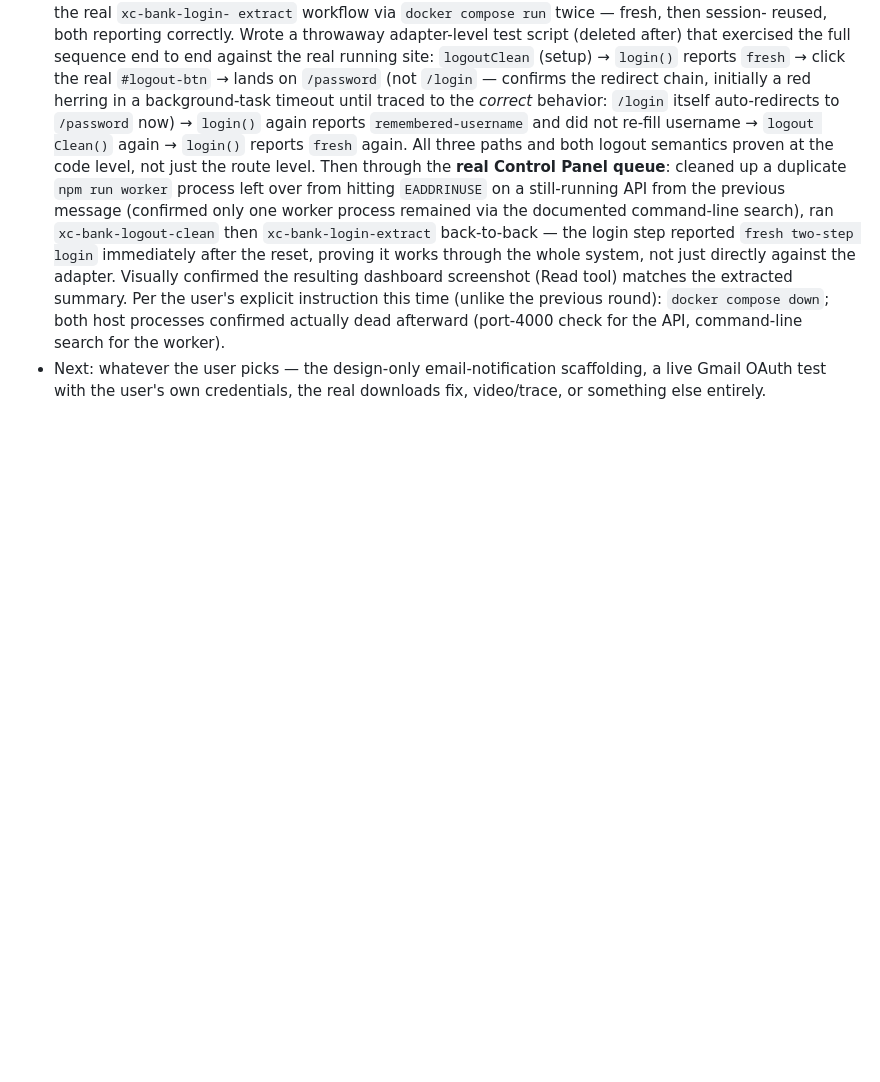
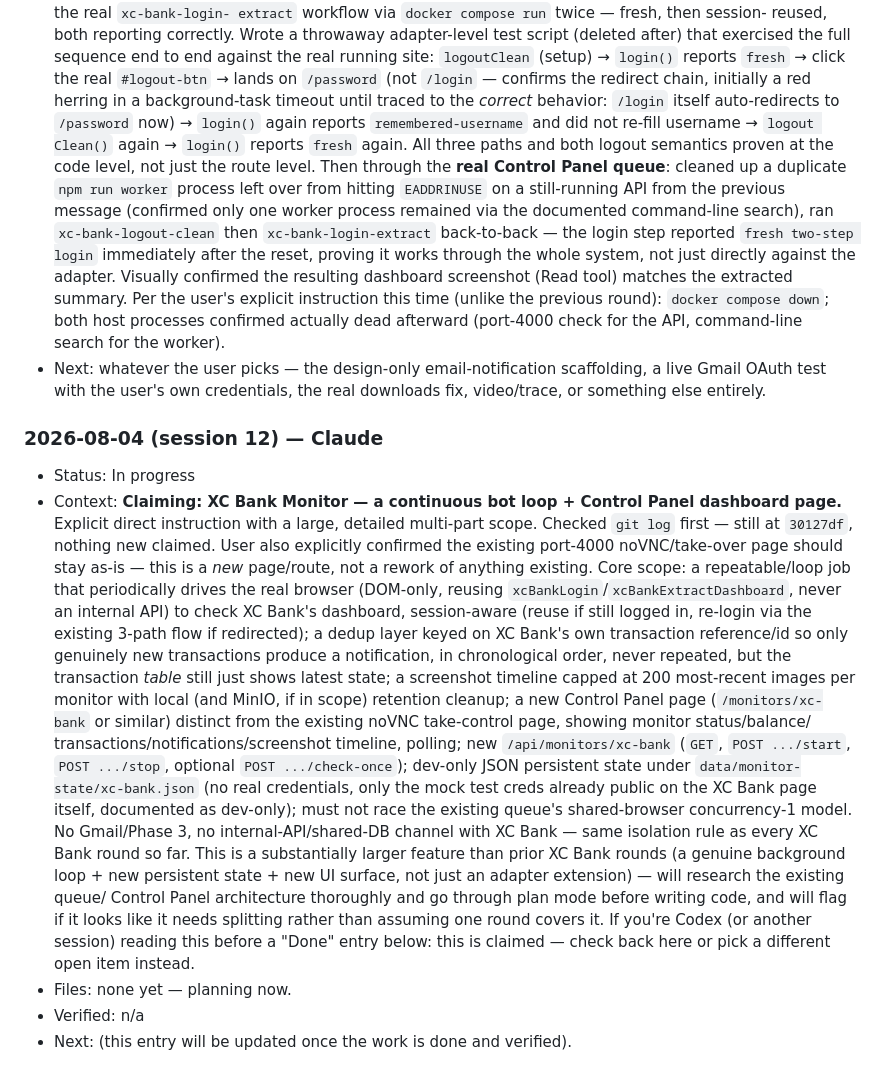
Before and after one commit to smallscaleserver/WebOperator, a Markdown page: docs/AGENT_HANDOFF.md, the part around the change. GitHub-like rendering; blank space fills up the shorter version.

Commit message:
Claim XC Bank Monitor (continuous bot loop + dashboard page) in the handoff channel
Co-Authored-By: Claude Sonnet 5 <noreply@anthropic.com>

```diff
--- a/docs/AGENT_HANDOFF.md
+++ b/docs/AGENT_HANDOFF.md
@@ -1356,3 +1356,43 @@ and sessions.
 - Next: whatever the user picks — the design-only email-notification
   scaffolding, a live Gmail OAuth test with the user's own credentials,
   the real downloads fix, video/trace, or something else entirely.
+
+### 2026-08-04 (session 12) — Claude
+
+- Status: In progress
+- Context: **Claiming: XC Bank Monitor — a continuous bot loop + Control
+  Panel dashboard page.** Explicit direct instruction with a large,
+  detailed multi-part scope. Checked `git log` first — still at
+  `30127df`, nothing new claimed. User also explicitly confirmed the
+  existing port-4000 noVNC/take-over page should stay as-is — this is a
+  *new* page/route, not a rework of anything existing. Core scope: a
+  repeatable/loop job that periodically drives the real browser
+  (DOM-only, reusing `xcBankLogin`/`xcBankExtractDashboard`, never an
+  internal API) to check XC Bank's dashboard, session-aware (reuse if
+  still logged in, re-login via the existing 3-path flow if redirected);
+  a dedup layer keyed on XC Bank's own transaction reference/id so only
+  genuinely new transactions produce a notification, in chronological
+  order, never repeated, but the transaction *table* still just shows
+  latest state; a screenshot timeline capped at 200 most-recent images
+  per monitor with local (and MinIO, if in scope) retention cleanup; a
+  new Control Panel page (`/monitors/xc-bank` or similar) distinct from
+  the existing noVNC take-control page, showing monitor status/balance/
+  transactions/notifications/screenshot timeline, polling; new
+  `/api/monitors/xc-bank` (`GET`, `POST .../start`, `POST .../stop`,
+  optional `POST .../check-once`); dev-only JSON persistent state under
+  `data/monitor-state/xc-bank.json` (no real credentials, only the mock
+  test creds already public on the XC Bank page itself, documented as
+  dev-only); must not race the existing queue's shared-browser
+  concurrency-1 model. No Gmail/Phase 3, no internal-API/shared-DB
+  channel with XC Bank — same isolation rule as every XC Bank round so
+  far. This is a substantially larger feature than prior XC Bank rounds
+  (a genuine background loop + new persistent state + new UI surface,
+  not just an adapter extension) — will research the existing queue/
+  Control Panel architecture thoroughly and go through plan mode before
+  writing code, and will flag if it looks like it needs splitting rather
+  than assuming one round covers it. If you're Codex (or another
+  session) reading this before a "Done" entry below: this is claimed —
+  check back here or pick a different open item instead.
+- Files: none yet — planning now.
+- Verified: n/a
+- Next: (this entry will be updated once the work is done and verified).
```
